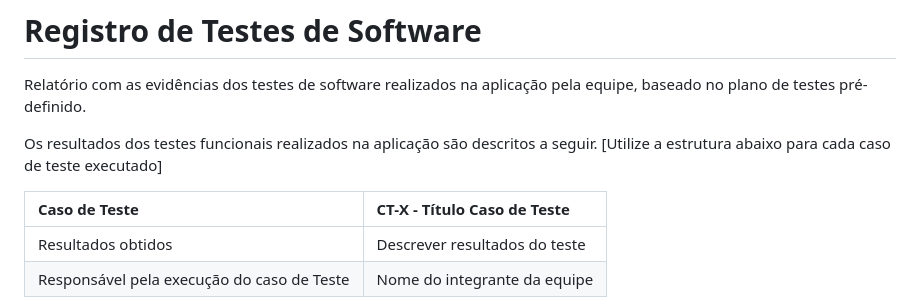
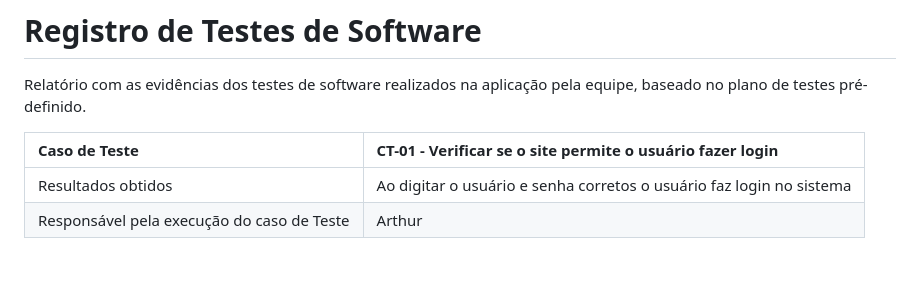
Before and after one commit to ICEI-PUC-Minas-PMV-ADS/pmv-ads-2024-1-e1-proj-web-t10-pmv-ads-2024-1-e1-proj-teleco, a Markdown page: documentos/08-Registro de Testes de Software.md, the part around the change printed below. GitHub-like rendering; blank space fills up the shorter version.

Commit message:
update registro de software

```diff
--- a/documentos/08-Registro de Testes de Software.md
+++ b/documentos/08-Registro de Testes de Software.md
@@ -2,10 +2,9 @@
 
 Relatório com as evidências dos testes de software realizados na aplicação pela equipe, baseado no plano de testes pré-definido.
 
-Os resultados dos testes funcionais realizados na aplicação são descritos a seguir. [Utilize a estrutura abaixo para cada caso de teste executado]
 
-|Caso de Teste    | CT-X - Título Caso de Teste |
+|Caso de Teste    | CT-01 - Verificar se o site permite o usuário fazer login |
 |:---|:---|
-| Resultados obtidos | Descrever resultados do teste  |
-| Responsável pela execução do caso de Teste | Nome do integrante da equipe |
+| Resultados obtidos | Ao digitar o usuário e senha corretos o usuário faz login no sistema  |
+| Responsável pela execução do caso de Teste | Arthur |
 
```
Also changed, not shown: other parts of documentos/08-Registro de Testes de Software.md (+57 -1 lines), documentos/07-Plano de Testes de Software.md (+4 -4 lines), documentos/img/edit.png (added), documentos/img/erro.png (added), documentos/img/estoqueinsu.png (added), documentos/img/opEstoque.png (added), documentos/img/operações.png (added), documentos/img/vendas.png (added).
